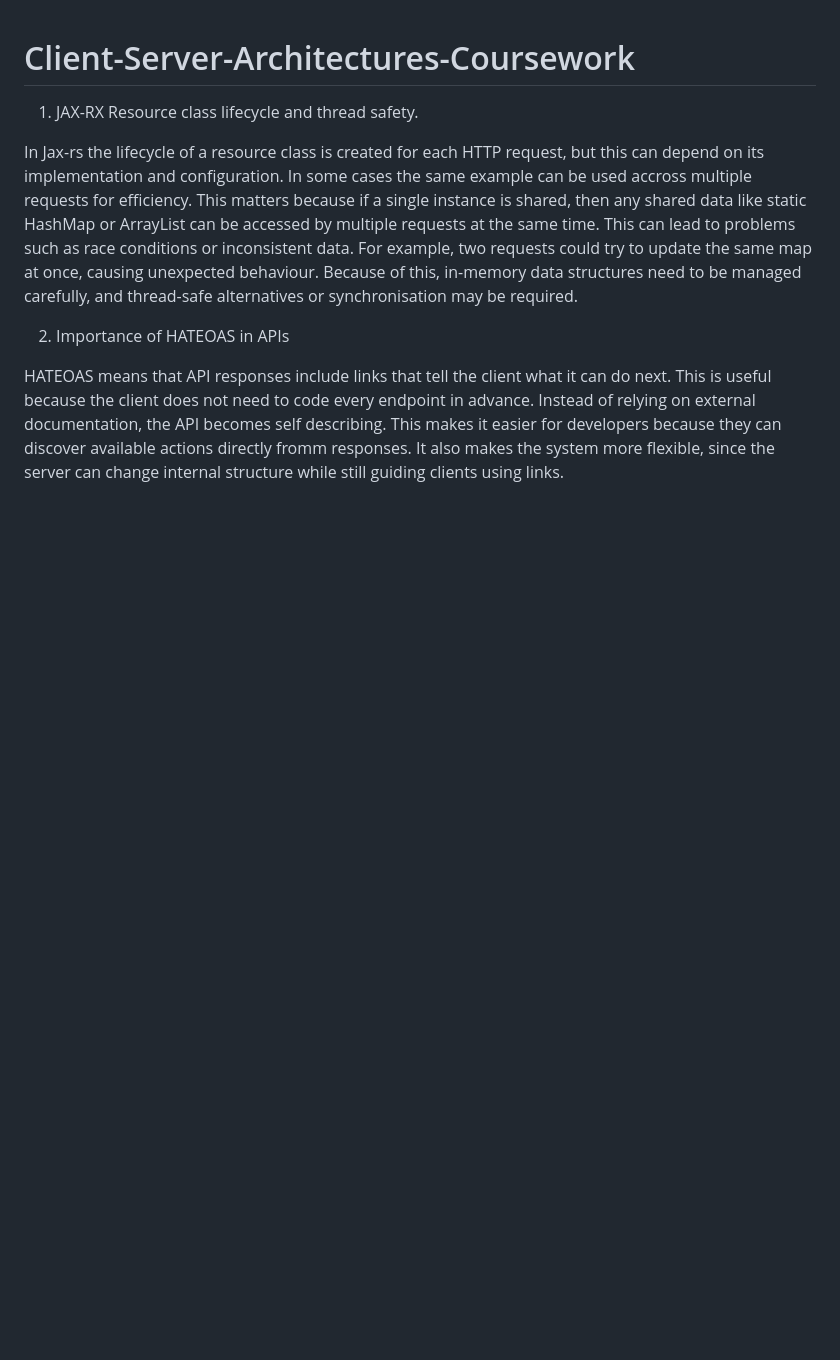
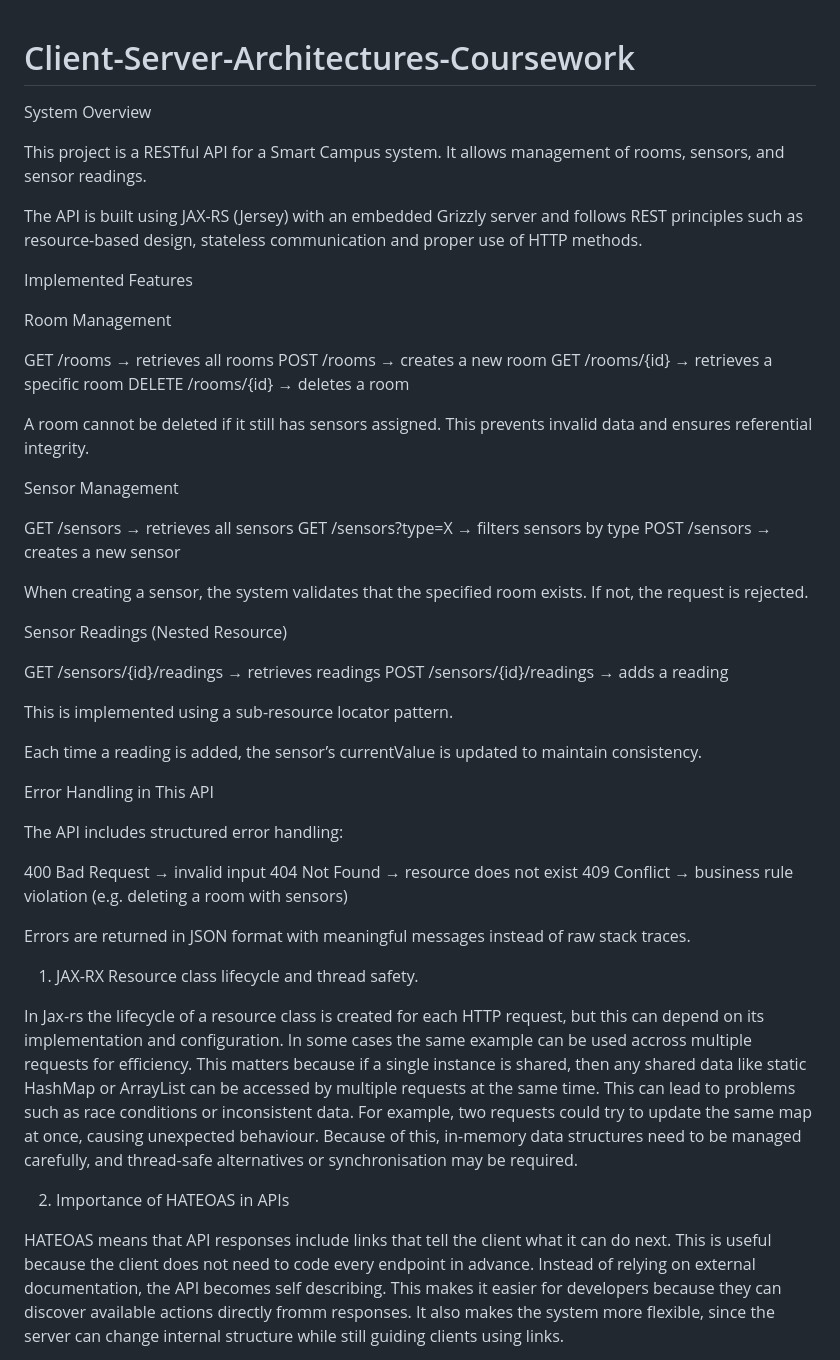
Before and after one commit to 2szymonseweryn0-code/Client-Server-Architectures-Coursework, a Markdown page: README.md, the part around the change. GitHub-like rendering; blank space fills up the shorter version.

```diff
--- a/README.md
+++ b/README.md
@@ -1,4 +1,49 @@
 # Client-Server-Architectures-Coursework
+
+System Overview
+
+This project is a RESTful API for a Smart Campus system. It allows management of rooms, sensors, and sensor readings.
+
+The API is built using JAX-RS (Jersey) with an embedded Grizzly server and follows REST principles such as resource-based design, stateless communication and proper use of HTTP methods.
+
+Implemented Features
+
+Room Management
+
+GET /rooms → retrieves all rooms
+POST /rooms → creates a new room
+GET /rooms/{id} → retrieves a specific room
+DELETE /rooms/{id} → deletes a room
+
+A room cannot be deleted if it still has sensors assigned. This prevents invalid data and ensures referential integrity.
+
+Sensor Management
+
+GET /sensors → retrieves all sensors
+GET /sensors?type=X → filters sensors by type
+POST /sensors → creates a new sensor
+
+When creating a sensor, the system validates that the specified room exists. If not, the request is rejected.
+
+Sensor Readings (Nested Resource)
+
+GET /sensors/{id}/readings → retrieves readings
+POST /sensors/{id}/readings → adds a reading
+
+This is implemented using a sub-resource locator pattern.
+
+Each time a reading is added, the sensor’s currentValue is updated to maintain consistency.
+
+Error Handling in This API
+
+The API includes structured error handling:
+
+400 Bad Request → invalid input
+404 Not Found → resource does not exist
+409 Conflict → business rule violation (e.g. deleting a room with sensors)
+
+Errors are returned in JSON format with meaningful messages instead of raw stack traces.
+
 1. JAX-RX Resource class lifecycle and thread safety.
 
 In Jax-rs the lifecycle of a resource class is created for each HTTP request, but this can depend on its implementation and configuration. In some cases the same example can be used accross multiple requests for efficiency. This matters because if a single instance is shared, then any shared data like static HashMap or ArrayList can be accessed by multiple requests at the same time. This can lead to problems such as race conditions or inconsistent data. For example, two requests could try to update the same map at once, causing unexpected behaviour. Because of this, in-memory data structures need to be managed carefully, and thread-safe alternatives or synchronisation may be required.
```
